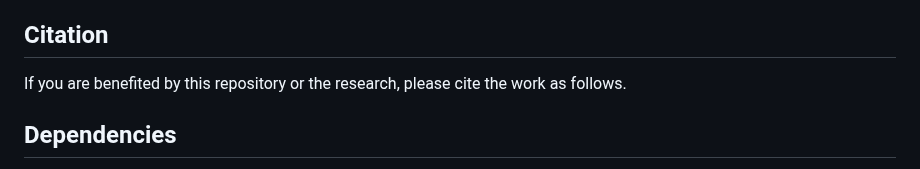
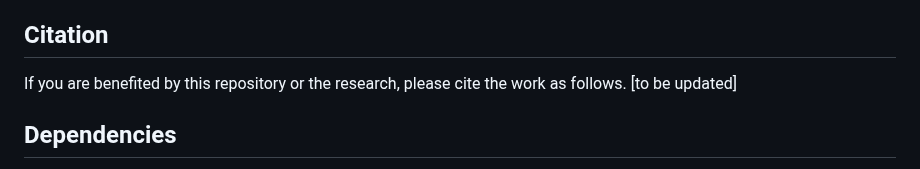
Before and after one commit to NahianHasan/Real-Time-TMS, a Markdown page: README.md, the part around the change. GitHub-like rendering.

```diff
--- a/README.md
+++ b/README.md
@@ -15,6 +15,7 @@ This repository is licensed under the MIT License - see the [LICENSE](LICENSE) f
 
 ## Citation
 If you are benefited by this repository or the research, please cite the work as follows.
+[to be updated]
 
 ## Dependencies
 - Matlab (Tested with Matlab R2022a)
```
